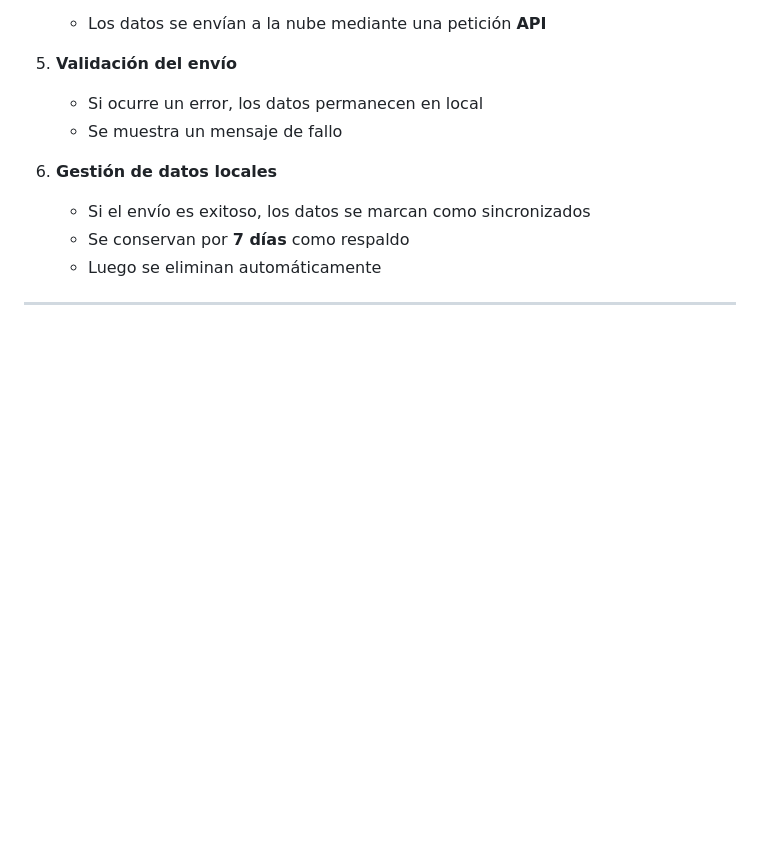
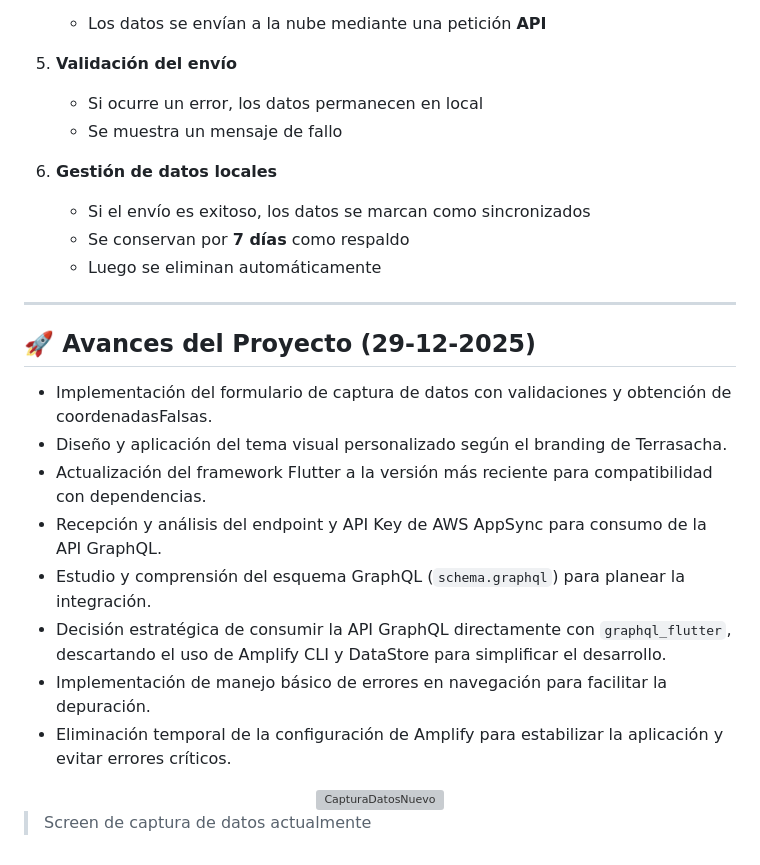
Before and after one commit to aleospiria/Oraculo-Terrasacha-Formulario-App-Movil, a Markdown page: README.md, the part around the change. GitHub-like rendering; blank space fills up the shorter version; grey boxes are pictures that could not be loaded.

Commit message:
MVP
Added project progress updates and details on recent implementations.

```diff
--- a/README.md
+++ b/README.md
@@ -122,3 +122,20 @@ El diagrama se divide en dos flujos:
     - Luego se eliminan automáticamente
 
 ---
+
+## 🚀 Avances del Proyecto (29-12-2025)
+
+- Implementación del formulario de captura de datos con validaciones y obtención de coordenadasFalsas.
+- Diseño y aplicación del tema visual personalizado según el branding de Terrasacha.
+- Actualización del framework Flutter a la versión más reciente para compatibilidad con dependencias.
+- Recepción y análisis del endpoint y API Key de AWS AppSync para consumo de la API GraphQL.
+- Estudio y comprensión del esquema GraphQL (`schema.graphql`) para planear la integración.
+- Decisión estratégica de consumir la API GraphQL directamente con `graphql_flutter`, descartando el uso de Amplify CLI y DataStore para simplificar el desarrollo.
+- Implementación de manejo básico de errores en navegación para facilitar la depuración.
+- Eliminación temporal de la configuración de Amplify para estabilizar la aplicación y evitar errores críticos.
+
+<div align="center">
+  <img src="https://github.com/user-attachments/assets/cc4d3082-1408-448a-bf33-101458860894" alt="CapturaDatosNuevo" width="300" />
+</div>
+
+>Screen de captura de datos actualmente
```
